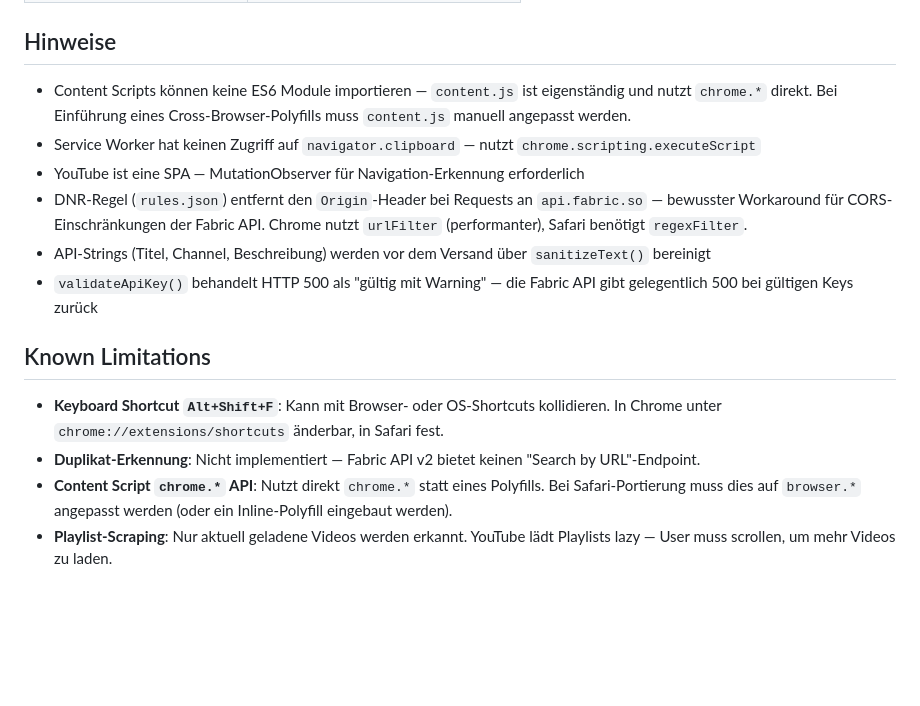
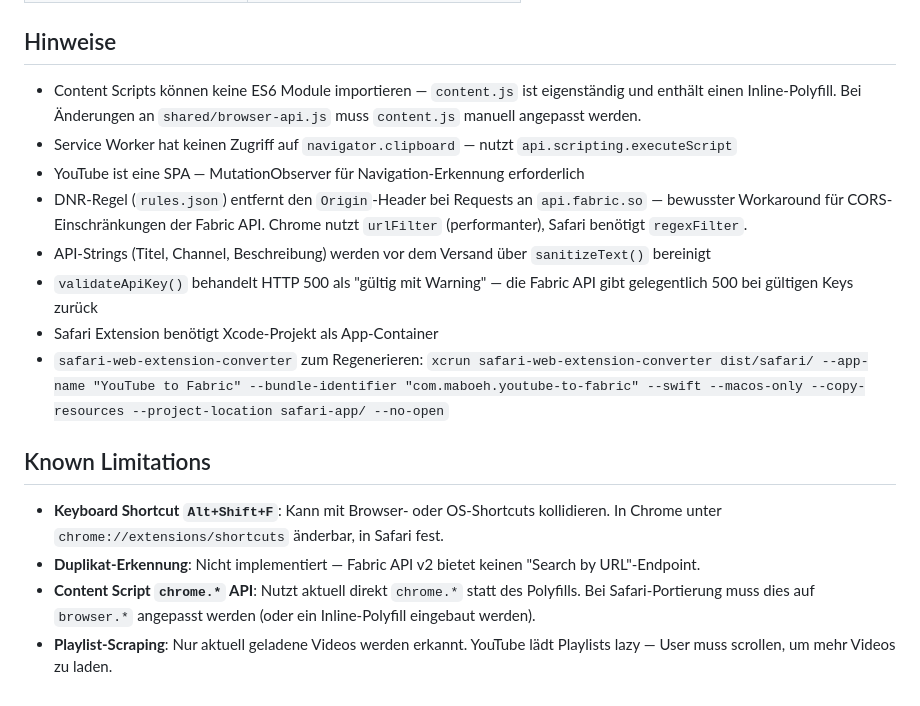
Before and after one commit to maboeh/fabricYoutubePlugin, a Markdown page: CLAUDE.md, the part around one of its changes. GitHub-like rendering; blank space fills up the shorter version.

```diff
--- a/CLAUDE.md
+++ b/CLAUDE.md
@@ -108,16 +173,18 @@ X-Api-Key: <api-key>
 
 ## Hinweise
 
-- Content Scripts können keine ES6 Module importieren — `content.js` ist eigenständig und nutzt `chrome.*` direkt. Bei Einführung eines Cross-Browser-Polyfills muss `content.js` manuell angepasst werden.
-- Service Worker hat keinen Zugriff auf `navigator.clipboard` — nutzt `chrome.scripting.executeScript`
+- Content Scripts können keine ES6 Module importieren — `content.js` ist eigenständig und enthält einen Inline-Polyfill. Bei Änderungen an `shared/browser-api.js` muss `content.js` manuell angepasst werden.
+- Service Worker hat keinen Zugriff auf `navigator.clipboard` — nutzt `api.scripting.executeScript`
 - YouTube ist eine SPA — MutationObserver für Navigation-Erkennung erforderlich
 - DNR-Regel (`rules.json`) entfernt den `Origin`-Header bei Requests an `api.fabric.so` — bewusster Workaround für CORS-Einschränkungen der Fabric API. Chrome nutzt `urlFilter` (performanter), Safari benötigt `regexFilter`.
 - API-Strings (Titel, Channel, Beschreibung) werden vor dem Versand über `sanitizeText()` bereinigt
 - `validateApiKey()` behandelt HTTP 500 als "gültig mit Warning" — die Fabric API gibt gelegentlich 500 bei gültigen Keys zurück
+- Safari Extension benötigt Xcode-Projekt als App-Container
+- `safari-web-extension-converter` zum Regenerieren: `xcrun safari-web-extension-converter dist/safari/ --app-name "YouTube to Fabric" --bundle-identifier "com.maboeh.youtube-to-fabric" --swift --macos-only --copy-resources --project-location safari-app/ --no-open`
 
 ## Known Limitations
 
 - **Keyboard Shortcut `Alt+Shift+F`**: Kann mit Browser- oder OS-Shortcuts kollidieren. In Chrome unter `chrome://extensions/shortcuts` änderbar, in Safari fest.
 - **Duplikat-Erkennung**: Nicht implementiert — Fabric API v2 bietet keinen "Search by URL"-Endpoint.
-- **Content Script `chrome.*` API**: Nutzt direkt `chrome.*` statt eines Polyfills. Bei Safari-Portierung muss dies auf `browser.*` angepasst werden (oder ein Inline-Polyfill eingebaut werden).
+- **Content Script `chrome.*` API**: Nutzt aktuell direkt `chrome.*` statt des Polyfills. Bei Safari-Portierung muss dies auf `browser.*` angepasst werden (oder ein Inline-Polyfill eingebaut werden).
 - **Playlist-Scraping**: Nur aktuell geladene Videos werden erkannt. YouTube lädt Playlists lazy — User muss scrollen, um mehr Videos zu laden.
```
Also changed, not shown: other parts of CLAUDE.md (+89 -24 lines).
